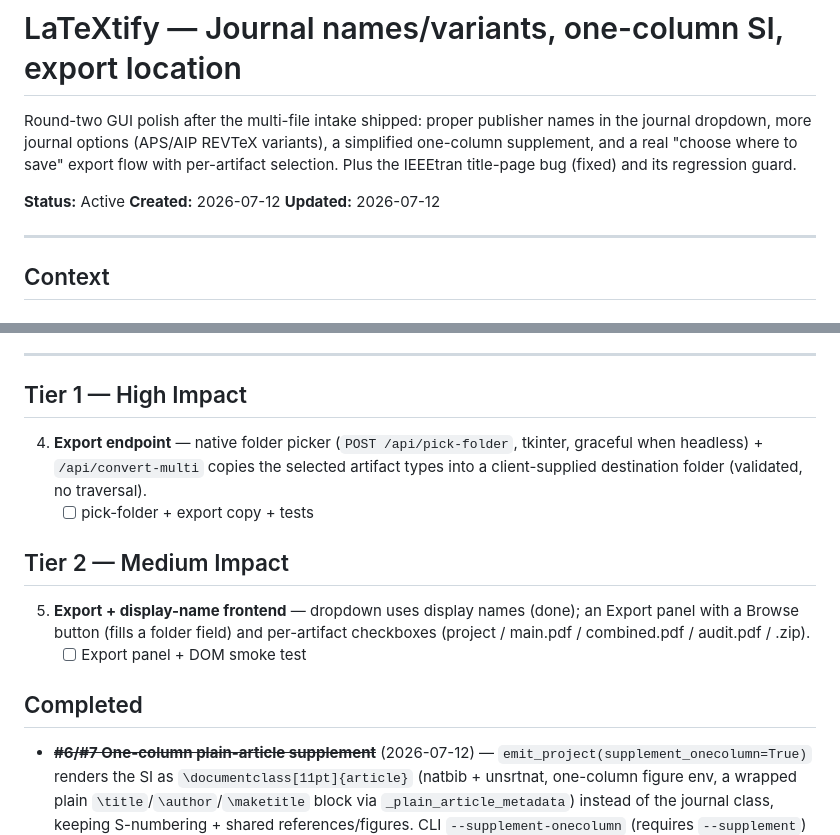
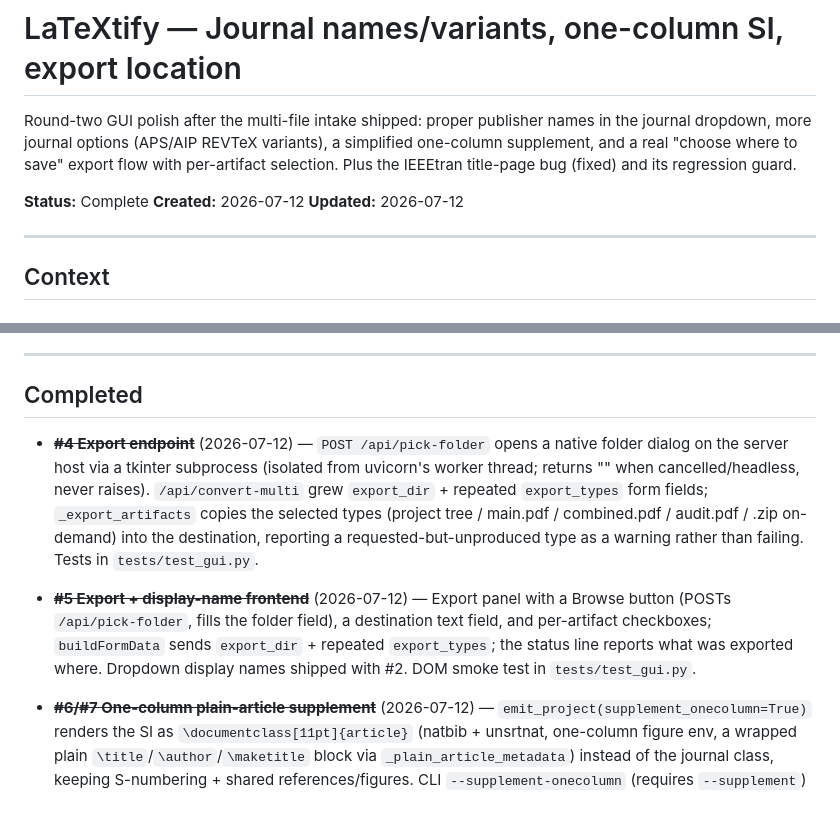
Before and after one commit to pquarterman17/LaTeXtify, a Markdown page: plans/archive/GUI_JOURNALS_EXPORT_PLAN.md, 2 parts joined by grey strips. Drawn GitHub-style; blank space fills up the shorter version.

Commit message:
docs(plan): close + archive GUI journals/export plan
Items 4 (export endpoint) and 5 (export frontend) shipped; all items in
the plan are now complete. Marked Status: Complete and moved to
plans/archive/.

Co-Authored-By: Claude Opus 4.8 <noreply@anthropic.com>

```diff
--- a/plans/GUI_JOURNALS_EXPORT_PLAN.md
+++ b/plans/archive/GUI_JOURNALS_EXPORT_PLAN.md
@@ -6,7 +6,7 @@ a simplified one-column supplement, and a real "choose where to save" export
 flow with per-artifact selection. Plus the IEEEtran title-page bug (fixed) and
 its regression guard.
 
-**Status:** Active
+**Status:** Complete
 **Created:** 2026-07-12
 **Updated:** 2026-07-12
 
@@ -52,21 +52,22 @@ its regression guard.
 
 ---
 
-## Tier 1 — High Impact
+## Completed
 
-4. **Export endpoint** — native folder picker (`POST /api/pick-folder`, tkinter,
-   graceful when headless) + `/api/convert-multi` copies the selected artifact
-   types into a client-supplied destination folder (validated, no traversal).
-   - [ ] pick-folder + export copy + tests
-
-## Tier 2 — Medium Impact
-
-5. **Export + display-name frontend** — dropdown uses display names (done); an
-   Export panel with a Browse button (fills a folder field) and per-artifact
-   checkboxes (project / main.pdf / combined.pdf / audit.pdf / .zip).
-   - [ ] Export panel + DOM smoke test
-
-## Completed
+- ~~**#4 Export endpoint**~~ (2026-07-12) — `POST /api/pick-folder` opens a
+  native folder dialog on the server host via a tkinter subprocess (isolated
+  from uvicorn's worker thread; returns "" when cancelled/headless, never
+  raises). `/api/convert-multi` grew `export_dir` + repeated `export_types`
+  form fields; `_export_artifacts` copies the selected types (project tree /
+  main.pdf / combined.pdf / audit.pdf / .zip on-demand) into the destination,
+  reporting a requested-but-unproduced type as a warning rather than failing.
+  Tests in `tests/test_gui.py`.
+- ~~**#5 Export + display-name frontend**~~ (2026-07-12) — Export panel with a
+  Browse button (POSTs `/api/pick-folder`, fills the folder field), a
+  destination text field, and per-artifact checkboxes; `buildFormData` sends
+  `export_dir` + repeated `export_types`; the status line reports what was
+  exported where. Dropdown display names shipped with #2. DOM smoke test in
+  `tests/test_gui.py`.
 
 - ~~**#6/#7 One-column plain-article supplement**~~ (2026-07-12) —
   `emit_project(supplement_onecolumn=True)` renders the SI as
```
